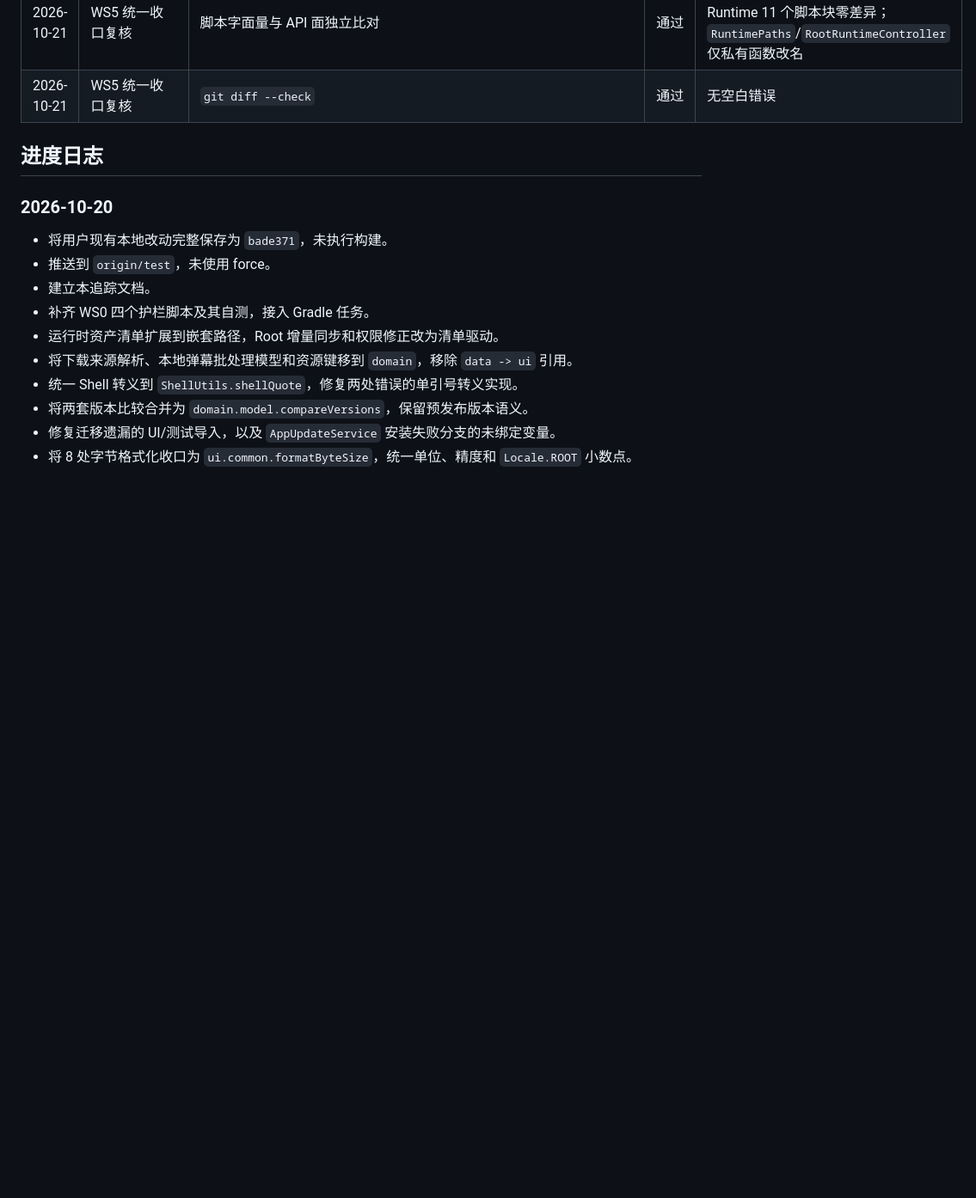
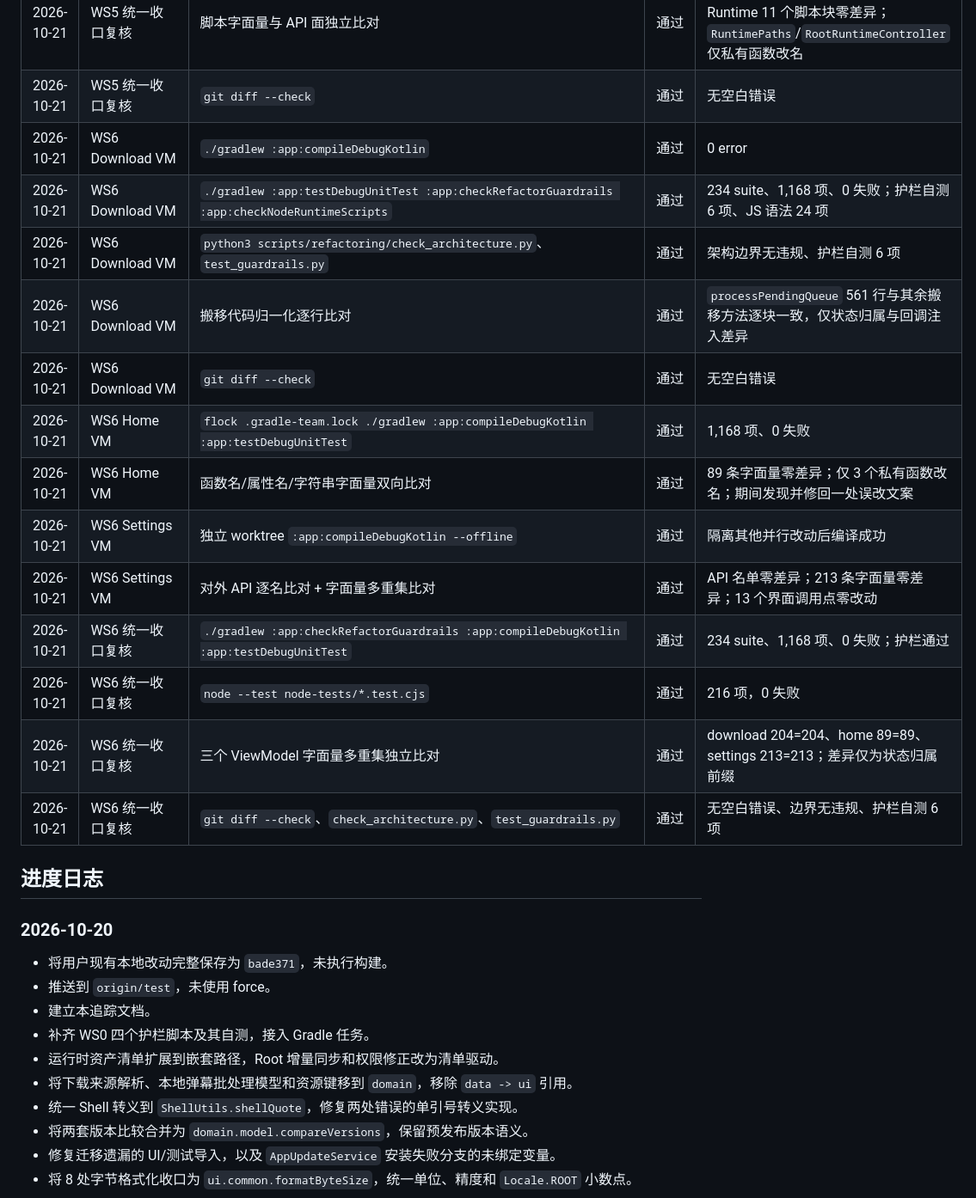
Before and after one commit to lilixu3/danmu-api-android, a Markdown page: docs/refactoring/MASTER_TRACKING.md, the part around one of its changes. Shown at 86% size. Rendered like a GitHub page; blank space fills up the shorter version.

```diff
--- a/docs/refactoring/MASTER_TRACKING.md
+++ b/docs/refactoring/MASTER_TRACKING.md
@@ -327,6 +339,19 @@ WS5 起点（`08c2df8` 之后）：
 | 2026-10-21 | WS5 统一收口复核 | `python3 scripts/refactoring/check_architecture.py`、`test_guardrails.py` | 通过 | 架构边界无违规、护栏自测 6 项 |
 | 2026-10-21 | WS5 统一收口复核 | 脚本字面量与 API 面独立比对 | 通过 | Root 三引号脚本块归一化后逐块一致；Runtime 11 个脚本块零差异；`RuntimePaths`/`RootRuntimeController` 仅私有函数改名 |
 | 2026-10-21 | WS5 统一收口复核 | `git diff --check` | 通过 | 无空白错误 |
+| 2026-10-21 | WS6 Download VM | `./gradlew :app:compileDebugKotlin` | 通过 | 0 error |
+| 2026-10-21 | WS6 Download VM | `./gradlew :app:testDebugUnitTest :app:checkRefactorGuardrails :app:checkNodeRuntimeScripts` | 通过 | 234 suite、1,168 项、0 失败；护栏自测 6 项、JS 语法 24 项 |
+| 2026-10-21 | WS6 Download VM | `python3 scripts/refactoring/check_architecture.py`、`test_guardrails.py` | 通过 | 架构边界无违规、护栏自测 6 项 |
+| 2026-10-21 | WS6 Download VM | 搬移代码归一化逐行比对 | 通过 | `processPendingQueue` 561 行与其余搬移方法逐块一致，仅状态归属与回调注入差异 |
+| 2026-10-21 | WS6 Download VM | `git diff --check` | 通过 | 无空白错误 |
+| 2026-10-21 | WS6 Home VM | `flock .gradle-team.lock ./gradlew :app:compileDebugKotlin :app:testDebugUnitTest` | 通过 | 1,168 项、0 失败 |
+| 2026-10-21 | WS6 Home VM | 函数名/属性名/字符串字面量双向比对 | 通过 | 89 条字面量零差异；仅 3 个私有函数改名；期间发现并修回一处误改文案 |
+| 2026-10-21 | WS6 Settings VM | 独立 worktree `:app:compileDebugKotlin --offline` | 通过 | 隔离其他并行改动后编译成功 |
+| 2026-10-21 | WS6 Settings VM | 对外 API 逐名比对 + 字面量多重集比对 | 通过 | API 名单零差异；213 条字面量零差异；13 个界面调用点零改动 |
+| 2026-10-21 | WS6 统一收口复核 | `./gradlew :app:checkRefactorGuardrails :app:compileDebugKotlin :app:testDebugUnitTest` | 通过 | 234 suite、1,168 项、0 失败；护栏通过 |
+| 2026-10-21 | WS6 统一收口复核 | `node --test node-tests/*.test.cjs` | 通过 | 216 项，0 失败 |
+| 2026-10-21 | WS6 统一收口复核 | 三个 ViewModel 字面量多重集独立比对 | 通过 | download 204=204、home 89=89、settings 213=213；差异仅为状态归属前缀 |
+| 2026-10-21 | WS6 统一收口复核 | `git diff --check`、`check_architecture.py`、`test_guardrails.py` | 通过 | 无空白错误、边界无违规、护栏自测 6 项 |
 
 ## 进度日志
 
```
Also changed, not shown: other parts of docs/refactoring/MASTER_TRACKING.md (+43 -3 lines).
